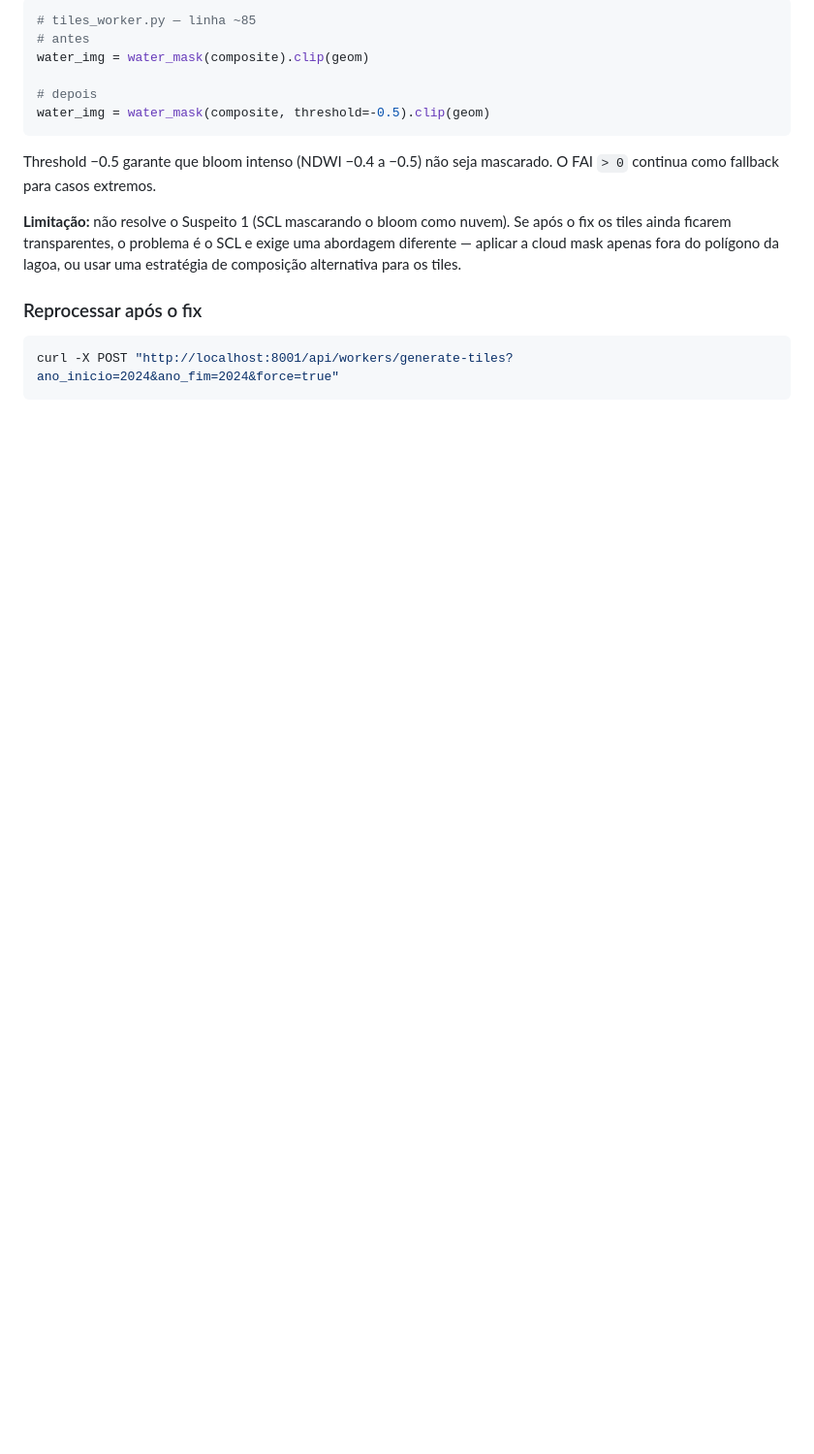
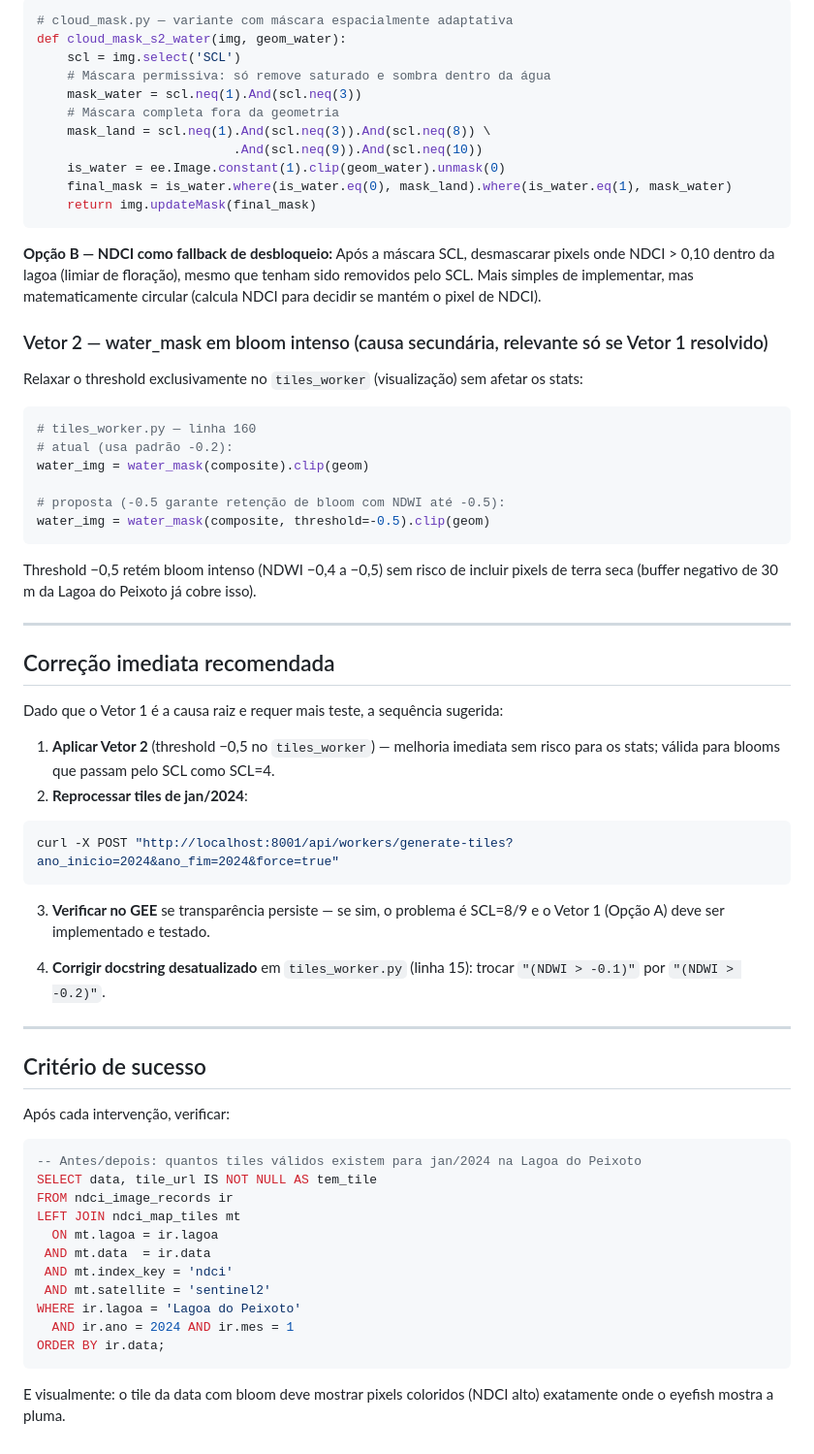
Before and after one commit to drklucas/lagoas, a Markdown page: docs/diagnostico_pluma_jan2024.md, the part around one of its changes. Shown at 97% size. GitHub-like rendering; blank space fills up the shorter version.

Commit message:
docs: Ajustes do disagnostico das mascaras o ndci

````diff
--- a/docs/diagnostico_pluma_jan2024.md
+++ b/docs/diagnostico_pluma_jan2024.md
@@ -133,23 +187,80 @@ sem afetar os stats:
 
 ```python
-# tiles_worker.py — linha ~85
-# antes
+# cloud_mask.py — variante com máscara espacialmente adaptativa
+def cloud_mask_s2_water(img, geom_water):
+    scl = img.select('SCL')
+    # Máscara permissiva: só remove saturado e sombra dentro da água
+    mask_water = scl.neq(1).And(scl.neq(3))
+    # Máscara completa fora da geometria
+    mask_land = scl.neq(1).And(scl.neq(3)).And(scl.neq(8)) \
+                          .And(scl.neq(9)).And(scl.neq(10))
+    is_water = ee.Image.constant(1).clip(geom_water).unmask(0)
+    final_mask = is_water.where(is_water.eq(0), mask_land).where(is_water.eq(1), mask_water)
+    return img.updateMask(final_mask)
+```
+
+**Opção B — NDCI como fallback de desbloqueio:**
+Após a máscara SCL, desmascarar pixels onde NDCI > 0,10 dentro da lagoa
+(limiar de floração), mesmo que tenham sido removidos pelo SCL.
+Mais simples de implementar, mas matematicamente circular (calcula NDCI
+para decidir se mantém o pixel de NDCI).
+
+### Vetor 2 — water_mask em bloom intenso (causa secundária, relevante só se Vetor 1 resolvido)
+
+Relaxar o threshold exclusivamente no `tiles_worker` (visualização) sem afetar
+os stats:
+
+```python
+# tiles_worker.py — linha 160
+# atual (usa padrão -0.2):
 water_img = water_mask(composite).clip(geom)
 
-# depois
+# proposta (-0.5 garante retenção de bloom com NDWI até -0.5):
 water_img = water_mask(composite, threshold=-0.5).clip(geom)
 ```
 
-Threshold −0.5 garante que bloom intenso (NDWI −0.4 a −0.5) não seja mascarado.
-O FAI `> 0` continua como fallback para casos extremos.
+Threshold −0,5 retém bloom intenso (NDWI −0,4 a −0,5) sem risco de incluir
+pixels de terra seca (buffer negativo de 30 m da Lagoa do Peixoto já cobre isso).
 
-**Limitação:** não resolve o Suspeito 1 (SCL mascarando o bloom como nuvem).
-Se após o fix os tiles ainda ficarem transparentes, o problema é o SCL e exige
-uma abordagem diferente — aplicar a cloud mask apenas fora do polígono da lagoa,
-ou usar uma estratégia de composição alternativa para os tiles.
+---
 
-### Reprocessar após o fix
+## Correção imediata recomendada
+
+Dado que o Vetor 1 é a causa raiz e requer mais teste, a sequência sugerida:
+
+1. **Aplicar Vetor 2** (threshold −0,5 no `tiles_worker`) — melhoria imediata sem
+   risco para os stats; válida para blooms que passam pelo SCL como SCL=4.
+2. **Reprocessar tiles de jan/2024**:
 
 ```bash
 curl -X POST "http://localhost:8001/api/workers/generate-tiles?ano_inicio=2024&ano_fim=2024&force=true"
 ```
+
+3. **Verificar no GEE** se transparência persiste — se sim, o problema é SCL=8/9
+   e o Vetor 1 (Opção A) deve ser implementado e testado.
+
+4. **Corrigir docstring desatualizado** em `tiles_worker.py` (linha 15):
+   trocar `"(NDWI > -0.1)"` por `"(NDWI > -0.2)"`.
+
+---
+
+## Critério de sucesso
+
+Após cada intervenção, verificar:
+
+```sql
+-- Antes/depois: quantos tiles válidos existem para jan/2024 na Lagoa do Peixoto
+SELECT data, tile_url IS NOT NULL AS tem_tile
+FROM ndci_image_records ir
+LEFT JOIN ndci_map_tiles mt
+  ON mt.lagoa = ir.lagoa
+ AND mt.data  = ir.data
+ AND mt.index_key = 'ndci'
+ AND mt.satellite = 'sentinel2'
+WHERE ir.lagoa = 'Lagoa do Peixoto'
+  AND ir.ano = 2024 AND ir.mes = 1
+ORDER BY ir.data;
+```
+
+E visualmente: o tile da data com bloom deve mostrar pixels coloridos (NDCI alto)
+exatamente onde o eyefish mostra a pluma.
````
Also changed, not shown: other parts of docs/diagnostico_pluma_jan2024.md (+126 -72 lines).
